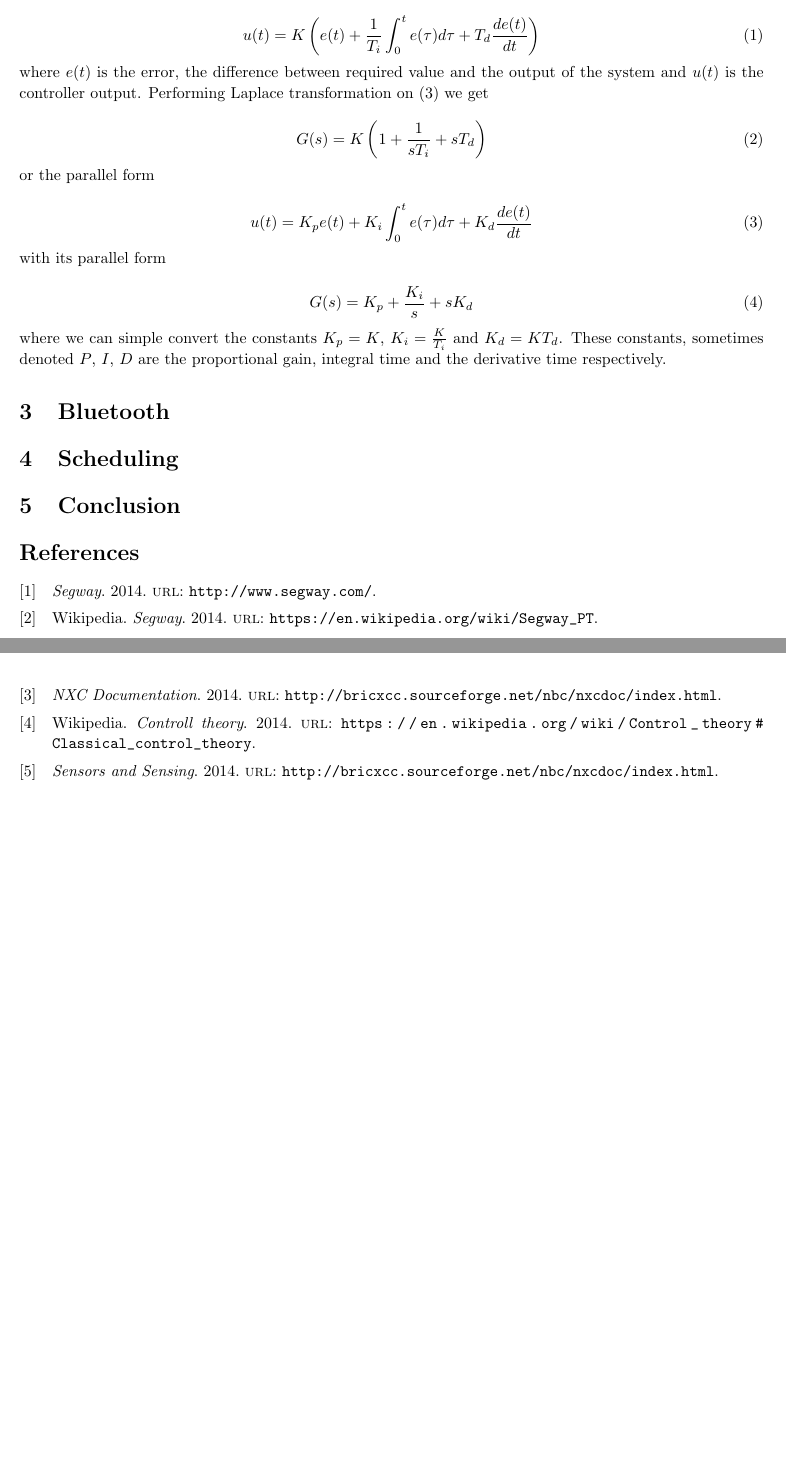
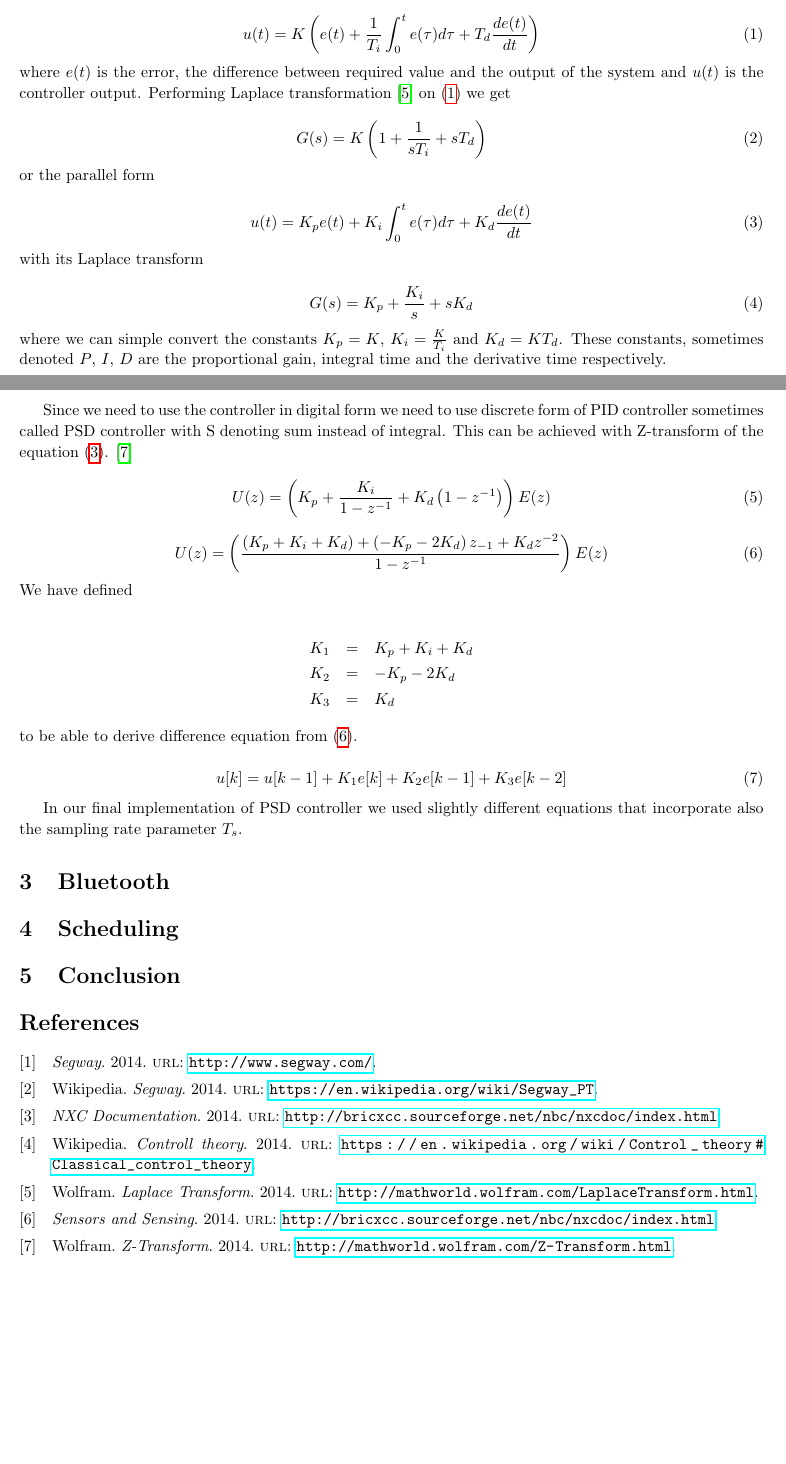
Before and after one commit to JanDupal/nxt-segway, a LaTeX document (report_presentation/IA158-legway-report.tex, which reads report_presentation/bib/bibliography.bib): two parts of pages 2 and 3 of 3, joined at a grey line, cut so that both start at the same text. Compiled offline with pdfLaTeX.

Commit message:
report: controller finished

```diff
--- a/report_presentation/IA158-legway-report.tex
+++ b/report_presentation/IA158-legway-report.tex
@@ -13,7 +13,7 @@
 \usepackage[backend=bibtex,style=numeric,sorting=none]{biblatex}
 \usepackage{url}
 \usepackage{mathtools}
-
+\usepackage{hyperref}
 
 % Margins
 \topmargin=-0.45in
@@ -115,11 +115,11 @@ transformation on (\ref{eq:pid}) we get
 
 \noindent or the parallel form
 
-\begin{equation} \label{eq:pid}
+\begin{equation} \label{eq:para}
     u(t) =  K_pe(t) + K_i \int_0^t e(\tau)d\tau + K_d
         \frac{de(t)}{dt}\end{equation}
 
-\noindent with its parallel form
+\noindent with its Laplace transform
 
 \begin{equation}
     G(s) = K_p + \frac{K_i}{s} + sK_d
@@ -135,6 +135,37 @@ integral time and the derivative time respectively.
     \caption{PID controller in controll loop \cite{pidpic}}
     \label{fig:pidpic}
 \end{figure}
+
+Since we need to use the controller in digital form we need to use discrete form
+of PID controller sometimes called PSD controller with S denoting sum instead of
+integral. This can be achieved with Z-transform of the equation (\ref{eq:para}).
+\cite{zt}
+
+\begin{equation}
+    U(z) = \left( K_p + \frac{K_i}{1-z^{-1}} + K_d\left(1-z^{-1}\right) \right)E(z)
+\end{equation}
+
+\begin{equation} \label{eq:zpid}
+    U(z) = \left( \frac{\left( K_p + K_i + K_d\right) + \left(
+    -K_p-2K_d\right)z_{-1} + K_dz^{-2}}{1-z^{-1}} \right)E(z)
+\end{equation}
+
+\noindent We have defined
+
+\begin{eqnarray*}
+    K_1 &=& K_p + K_i + K_d \\
+    K_2 &=& -K_p-2K_d \\
+    K_3 &=& K_d
+\end{eqnarray*}
+
+\noindent to be able to derive difference equation from (\ref{eq:zpid}).
+
+\begin{equation}
+    u[k] = u[k-1] + K_1e[k]+K_2e[k-1]+K_3e[k-2]
+\end{equation}
+
+In our final implementation of PSD controller we used slightly different
+equations that incorporate also the sampling rate parameter $T_s$.
 
 \section{Bluetooth}
 
--- a/report_presentation/bib/bibliography.bib
+++ b/report_presentation/bib/bibliography.bib
@@ -34,3 +34,19 @@
     year = {2014},
     url = {http://bricxcc.sourceforge.net/nbc/nxcdoc/index.html}
 }
+
+@ONLINE{lt,
+    author = "Wolfram",
+    title = {Laplace Transform},
+    month = march,
+    year = {2014},
+    url = {http://mathworld.wolfram.com/LaplaceTransform.html}
+}
+
+@ONLINE{zt,
+    author = "Wolfram",
+    title = {Z-Transform},
+    month = march,
+    year = {2014},
+    url = {http://mathworld.wolfram.com/Z-Transform.html}
+}
```
Also changed, not shown: report_presentation/IA158-legway-report.tex (8 more changed lines).
